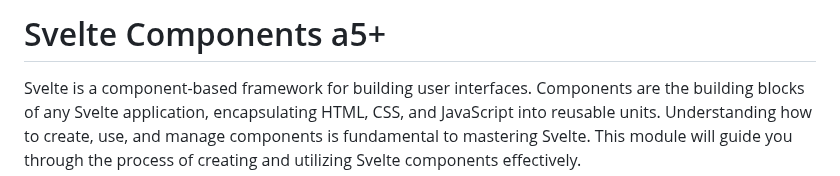
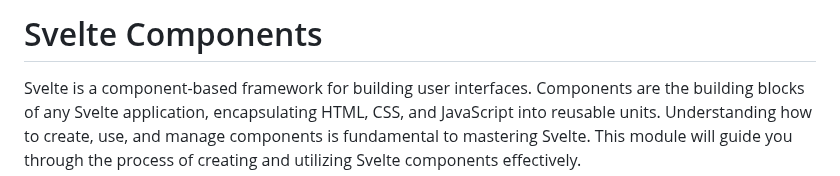
Before and after one commit to byucsstudent/v50, a Markdown page: instruction/svelte-components/svelte-components.md, the part around the change. Drawn GitHub-style.

Commit message:
update(Svelte Components)

```diff
--- a/instruction/svelte-components/svelte-components.md
+++ b/instruction/svelte-components/svelte-components.md
@@ -1,4 +1,4 @@
-# Svelte Components a5+
+# Svelte Components
 
 Svelte is a component-based framework for building user interfaces. Components are the building blocks of any Svelte application, encapsulating HTML, CSS, and JavaScript into reusable units. Understanding how to create, use, and manage components is fundamental to mastering Svelte. This module will guide you through the process of creating and utilizing Svelte components effectively.
 
```
